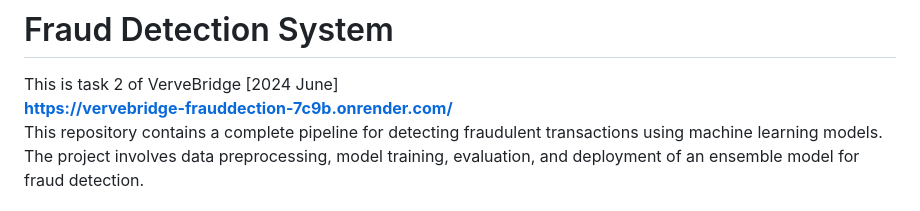
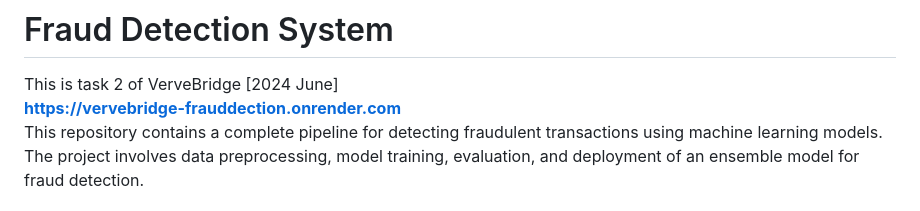
Before and after one commit to Such-13/Such-13-Vervebridge_FraudDection, a Markdown page: README.md, the part around the change. GitHub-like rendering.

```diff
--- a/README.md
+++ b/README.md
@@ -1,6 +1,6 @@
 # Fraud Detection System
 This is task 2 of VerveBridge [2024 June] <br>
-**https://vervebridge-frauddection-7c9b.onrender.com/** <br>
+**https://vervebridge-frauddection.onrender.com** <br>
 This repository contains a complete pipeline for detecting fraudulent transactions using machine learning models. The project involves data preprocessing, model training, evaluation, and deployment of an ensemble model for fraud detection.
 
 ## Table of Contents
```
